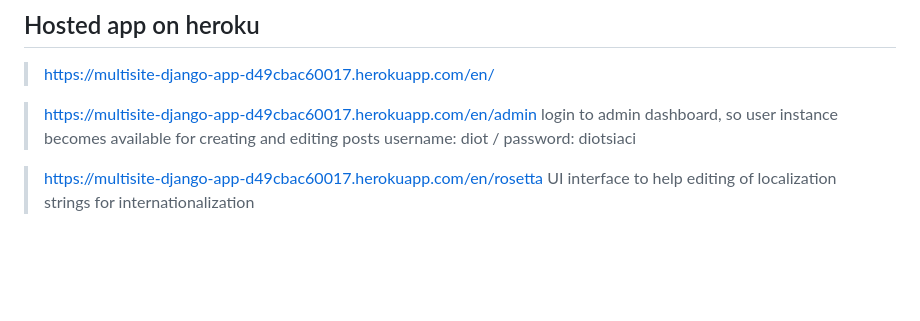
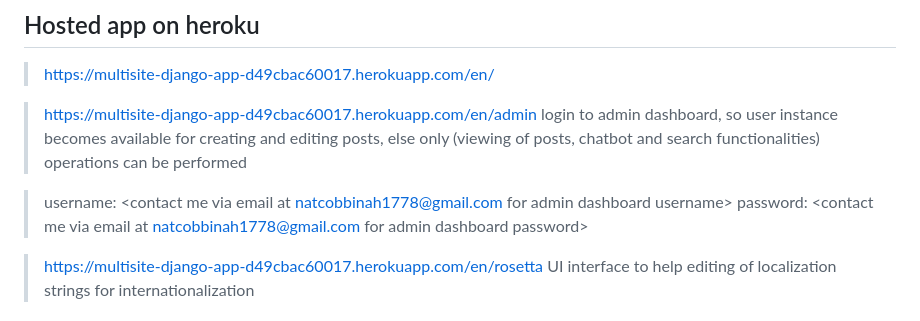
Before and after one commit to natcobbinah/Django_BlogMultiLingual, a Markdown page: README.md, the part around the change. GitHub-like rendering; blank space fills up the shorter version.

```diff
--- a/README.md
+++ b/README.md
@@ -22,8 +22,11 @@ A simple django blog site with multilingual features and a chatbot using LLM for
 > https://multisite-django-app-d49cbac60017.herokuapp.com/en/
 
 > https://multisite-django-app-d49cbac60017.herokuapp.com/en/admin
-> login to admin dashboard, so user instance becomes available for creating and editing posts
-> username: diot / password: diotsiaci
+> login to admin dashboard, so user instance becomes available for creating and editing posts,
+  else only (viewing of posts, chatbot and search functionalities) operations can be performed
+
+> username: <contact me via email at natcobbinah1778@gmail.com for admin dashboard username>
+> password: <contact me via email at natcobbinah1778@gmail.com for admin dashboard password>
 
 > https://multisite-django-app-d49cbac60017.herokuapp.com/en/rosetta
   UI interface to help editing of localization strings for internationalization
```
